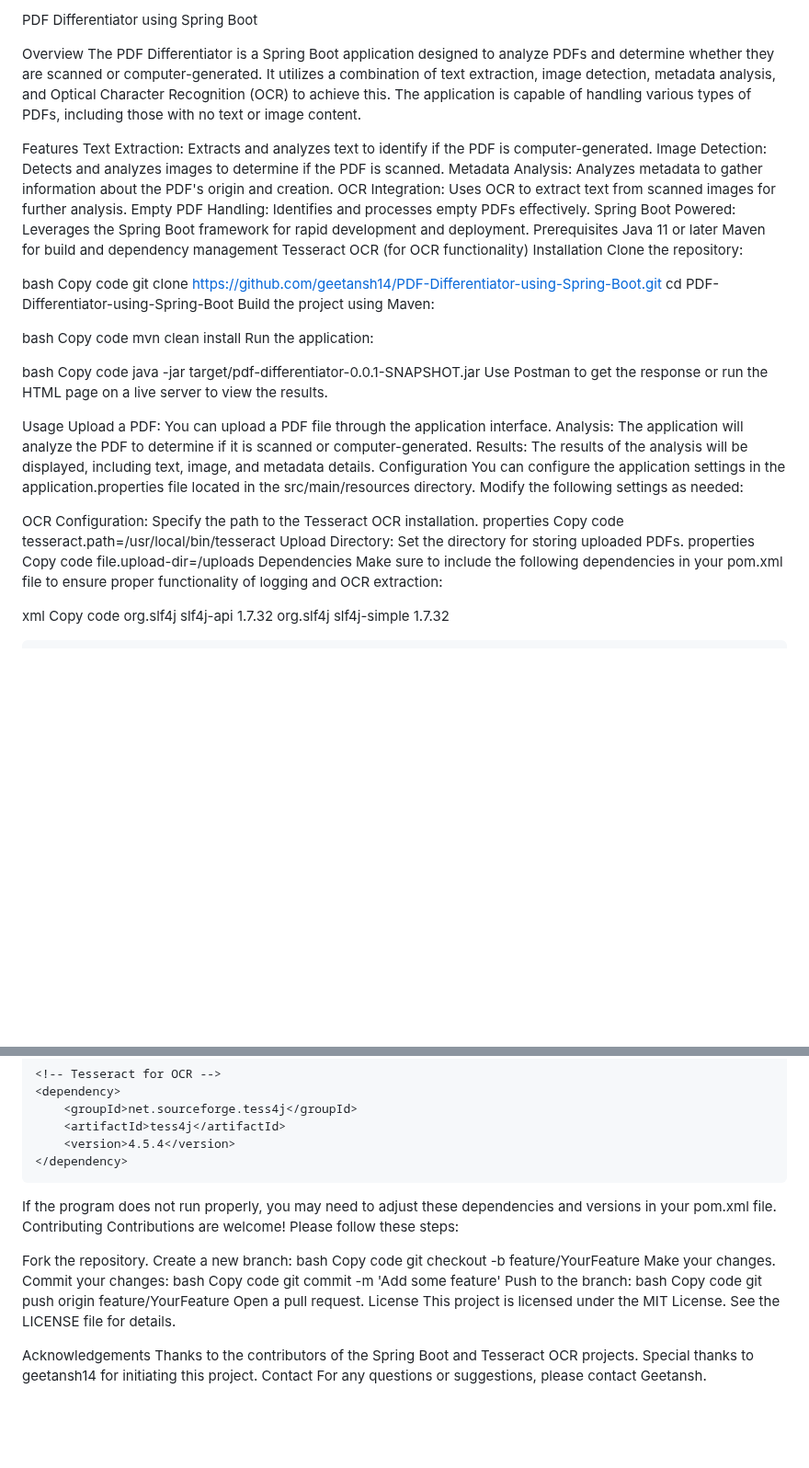
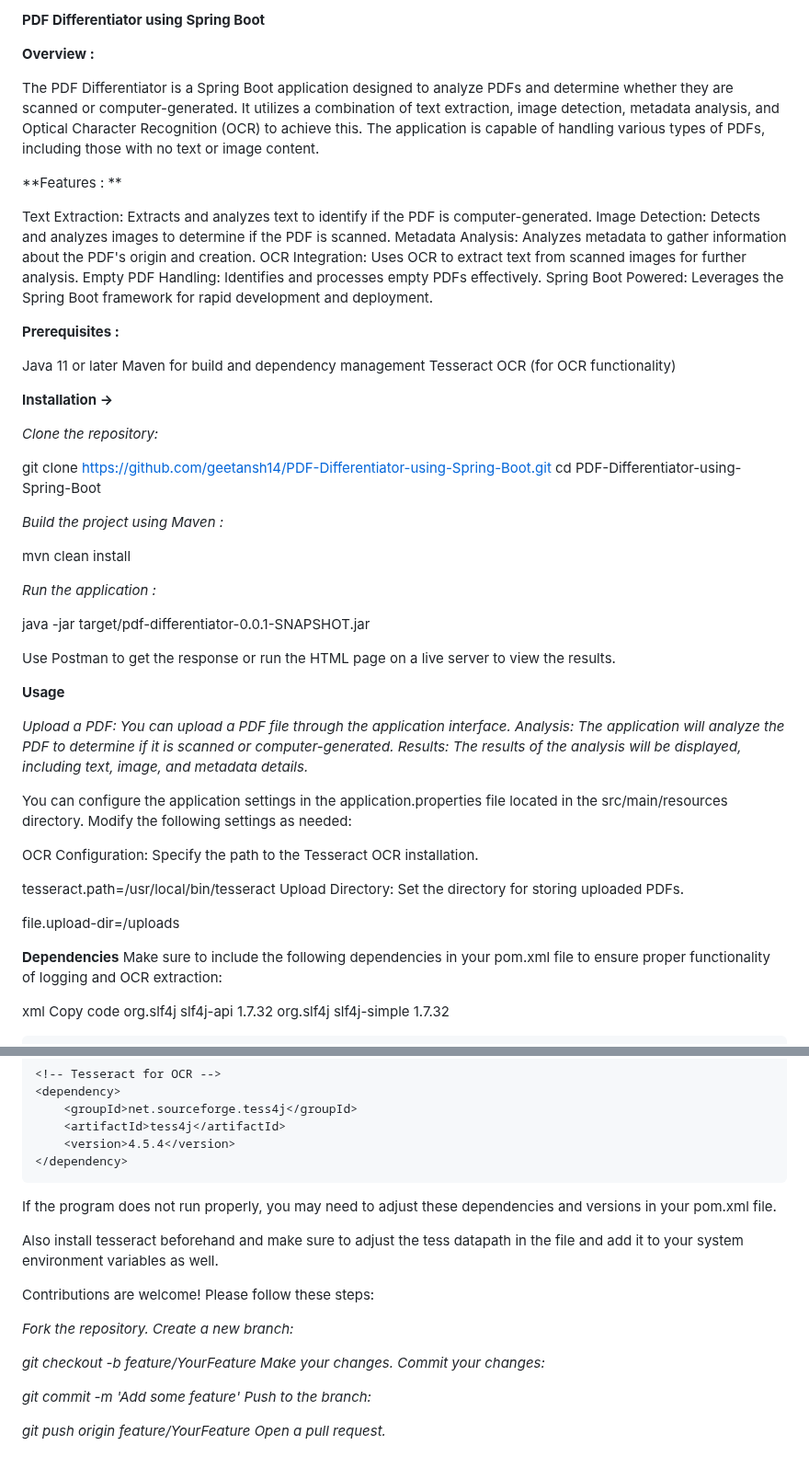
Before and after one commit to geetansh14/PDF-Differentiator-using-Spring-Boot, a Markdown page: README.md, 2 parts joined by grey strips. Shown at 92% size. GitHub-like rendering; blank space fills up the shorter version.

```diff
--- a/README.md
+++ b/README.md
@@ -1,55 +1,58 @@
-PDF Differentiator using Spring Boot
+**PDF Differentiator using Spring Boot**
 
 
-Overview
+**Overview :**
+
 The PDF Differentiator is a Spring Boot application designed to analyze PDFs and determine whether they are scanned or computer-generated. It utilizes a combination of text extraction, image detection, metadata analysis, and Optical Character Recognition (OCR) to achieve this. The application is capable of handling various types of PDFs, including those with no text or image content.
 
-Features
+**Features : **
+
 Text Extraction: Extracts and analyzes text to identify if the PDF is computer-generated.
 Image Detection: Detects and analyzes images to determine if the PDF is scanned.
 Metadata Analysis: Analyzes metadata to gather information about the PDF's origin and creation.
 OCR Integration: Uses OCR to extract text from scanned images for further analysis.
 Empty PDF Handling: Identifies and processes empty PDFs effectively.
 Spring Boot Powered: Leverages the Spring Boot framework for rapid development and deployment.
-Prerequisites
+
+**Prerequisites :**
+
 Java 11 or later
 Maven for build and dependency management
 Tesseract OCR (for OCR functionality)
-Installation
-Clone the repository:
 
-bash
-Copy code
+**Installation ->**
+
+_Clone the repository:_
+
 git clone https://github.com/geetansh14/PDF-Differentiator-using-Spring-Boot.git
 cd PDF-Differentiator-using-Spring-Boot
-Build the project using Maven:
 
-bash
-Copy code
+_Build the project using Maven :_
+
 mvn clean install
-Run the application:
 
-bash
-Copy code
+_Run the application :_
+
 java -jar target/pdf-differentiator-0.0.1-SNAPSHOT.jar
+
 Use Postman to get the response or run the HTML page on a live server to view the results.
 
-Usage
-Upload a PDF: You can upload a PDF file through the application interface.
+**Usage**
+
+_Upload a PDF: You can upload a PDF file through the application interface.
 Analysis: The application will analyze the PDF to determine if it is scanned or computer-generated.
-Results: The results of the analysis will be displayed, including text, image, and metadata details.
-Configuration
+Results: The results of the analysis will be displayed, including text, image, and metadata details._
+
 You can configure the application settings in the application.properties file located in the src/main/resources directory. Modify the following settings as needed:
 
 OCR Configuration: Specify the path to the Tesseract OCR installation.
-properties
-Copy code
+
 tesseract.path=/usr/local/bin/tesseract
 Upload Directory: Set the directory for storing uploaded PDFs.
-properties
-Copy code
+
 file.upload-dir=/uploads
-Dependencies
+
+**Dependencies**
 Make sure to include the following dependencies in your pom.xml file to ensure proper functionality of logging and OCR extraction:
 
 xml
@@ -81,31 +84,22 @@ Copy code
         <version>4.5.4</version>
     </dependency>
 </dependencies>
+
 If the program does not run properly, you may need to adjust these dependencies and versions in your pom.xml file.
 
-Contributing
+Also install tesseract beforehand and make sure to adjust the tess datapath in the file and add it to your system environment variables as well.
+
 Contributions are welcome! Please follow these steps:
 
-Fork the repository.
-Create a new branch:
-bash
-Copy code
-git checkout -b feature/YourFeature
-Make your changes.
-Commit your changes:
-bash
-Copy code
-git commit -m 'Add some feature'
-Push to the branch:
-bash
-Copy code
-git push origin feature/YourFeature
-Open a pull request.
-License
-This project is licensed under the MIT License. See the LICENSE file for details.
+_Fork the repository._
+_Create a new branch:_
 
-Acknowledgements
-Thanks to the contributors of the Spring Boot and Tesseract OCR projects.
-Special thanks to geetansh14 for initiating this project.
-Contact
-For any questions or suggestions, please contact Geetansh.
+_git checkout -b feature/YourFeature_
+_Make your changes._
+_Commit your changes:_
+
+_git commit -m 'Add some feature'_
+_Push to the branch:_
+
+_git push origin feature/YourFeature_
+_Open a pull request._
```
